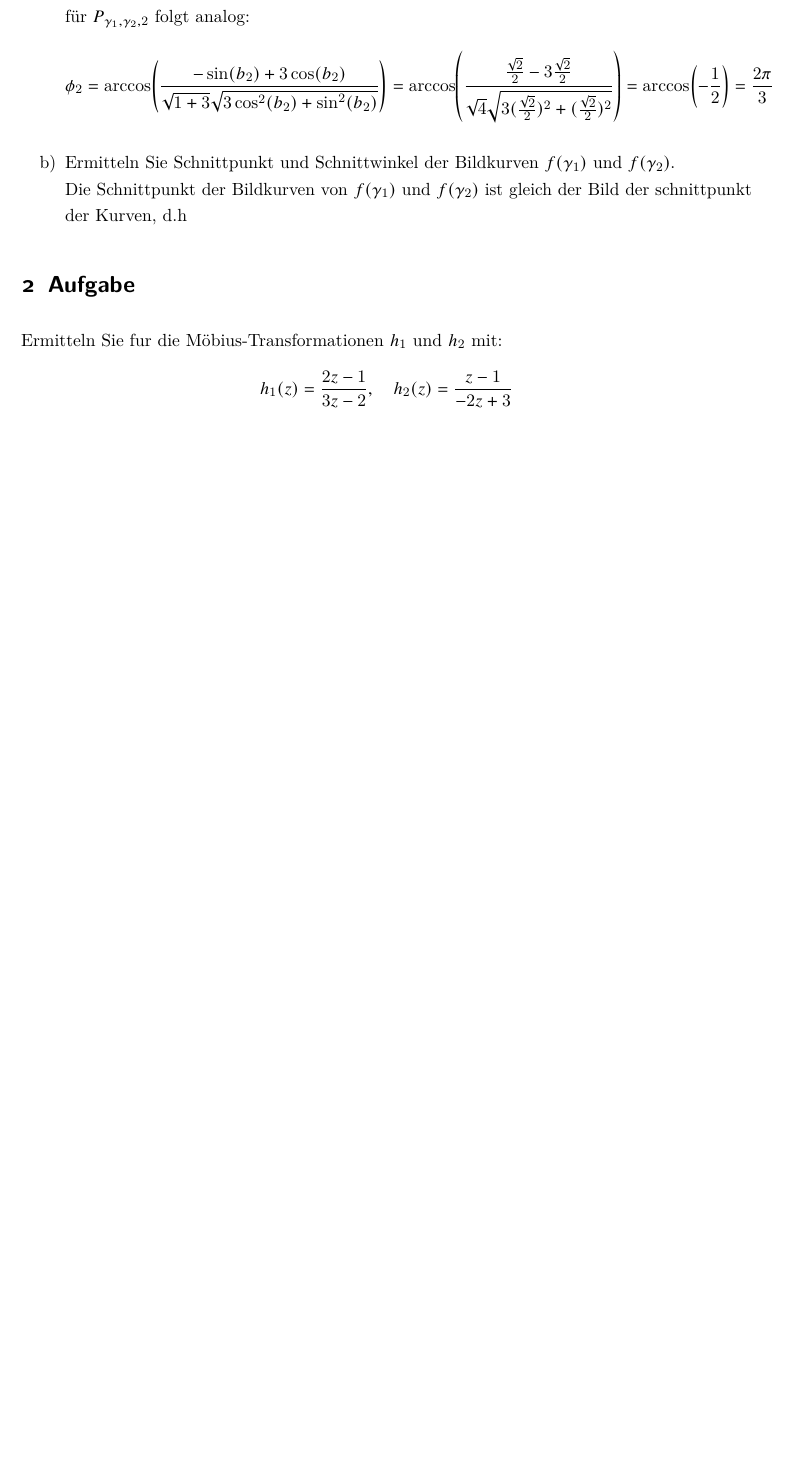
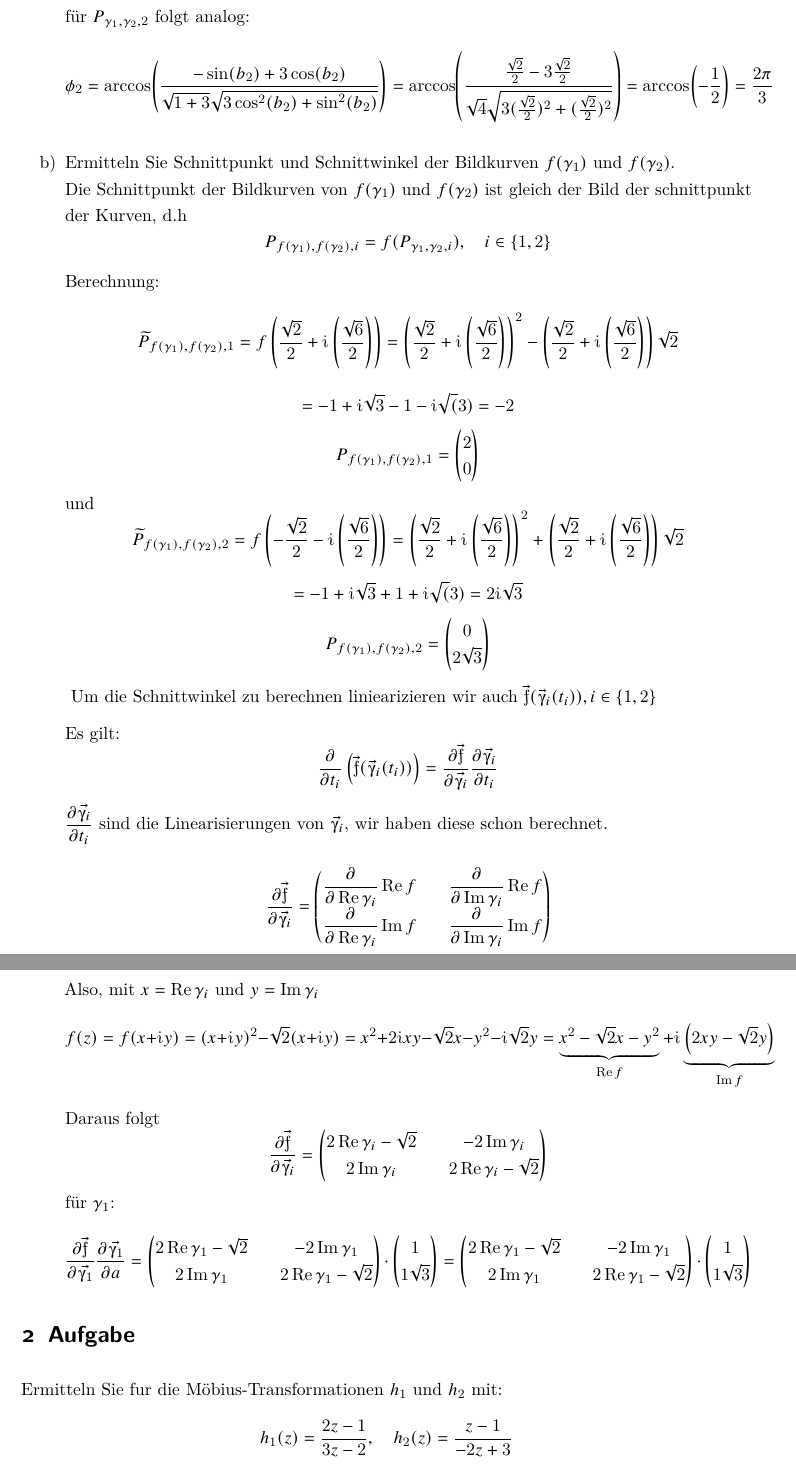
Before and after one commit to Kreijstal/ana3ing-tuberlin, a LaTeX document (ana3ing3.tex): part of page 2 of 2 before the commit and two parts of pages 2 and 3 of 3 after it, the two joined at a grey line, cut so that both start at the same text, the shorter picture padded with empty space. Compiled offline with pdfLaTeX.

Commit message:
harder than expected

```diff
--- a/ana3ing3.tex
+++ b/ana3ing3.tex
@@ -128,6 +128,52 @@ für $\schnt{\gamma_1}{\gamma_2}{2}$ folgt analog:
 \item[b)]
 Ermitteln Sie Schnittpunkt und Schnittwinkel der Bildkurven $f(\gamma_1)$ und $f(\gamma_2)$.\\
 Die Schnittpunkt der Bildkurven von $f(\gamma_1)$ und $f(\gamma_2)$ ist gleich der Bild der schnittpunkt der Kurven, d.h
+\[\schnt{f(\gamma_1)}{f(\gamma_2)}{i}=f(\schnt{\gamma_1}{\gamma_2}{i}),\quad i\in\qty{1,2}\]
+Berechnung:
+\[\widetilde{P}_{f(\gamma_1),f(\gamma_2),1}=f\left(\frac{\sqrt{2}}{2}+\imag\left(\frac{\sqrt{6}}{2}\right)\right)=\left(\frac{\sqrt{2}}{2}+\imag\left(\frac{\sqrt{6}}{2}\right)\right)^2-\left(\frac{\sqrt{2}}{2}+\imag\left(\frac{\sqrt{6}}{2}\right)\right)\sqrt{2}\]
+\[=-1+\imag \sqrt{3}-1 - \imag \sqrt(3)=-2\]
+\[\schnt{f(\gamma_1)}{f(\gamma_2)}{1}=\begin{pmatrix}2\\0\end{pmatrix}\]
+und
+\[\widetilde{P}_{f(\gamma_1),f(\gamma_2),2}
+=f\left(-\frac{\sqrt{2}}{2}-\imag\left(\frac{\sqrt{6}}{2}\right)\right)
+=\left(\frac{\sqrt{2}}{2}+\imag\left(\frac{\sqrt{6}}{2}\right)\right)^2+\left(\frac{\sqrt{2}}{2}+\imag\left(\frac{\sqrt{6}}{2}\right)\right)\sqrt{2}\]
+\[=-1+\imag \sqrt{3}+1 + \imag \sqrt(3)=2 \imag \sqrt 3\]
+\[\schnt{f(\gamma_1)}{f(\gamma_2)}{2}=\begin{pmatrix}0\\2\sqrt 3\end{pmatrix}\]
+\newcommand{\f}{\vec{\text{\fontshape{ui}\selectfont f}}}
+Um die Schnittwinkel zu berechnen liniearizieren wir auch $\f(\vec{\upgamma}_i(t_i)), i \in \qty{1,2}$
+
+Es gilt: \[\frac{\partial}{\partial t_i}\left(\f(\vec{\upgamma}_i(t_i))\right)=\dfrac{\partial \f}{\partial \vec{\upgamma_i}}\dfrac{\partial \vec{\upgamma_i}}{\partial t_i}\]
+\(\dfrac{\partial \vec{\upgamma_i}}{\partial t_i}\) sind die Linearisierungen von $\vec{\upgamma_i}$, wir haben diese schon berechnet.
+\[\dfrac{\partial \f}{\partial \vec{\upgamma_i}}=
+\begin{pmatrix}
+    \dfrac{\partial}{\partial \Re \gamma_i}\Re f&& \dfrac{\partial}{\partial \Im \gamma_i}\Re f\\
+    \dfrac{\partial}{\partial \Re \gamma_i}\Im f&& \dfrac{\partial}{\partial \Im \gamma_i}\Im f
+\end{pmatrix}\]
+Also, mit \(x=\Re \gamma_i\) und \(y=\Im \gamma_i\)
+\[f(z)=f(x+\imag y)
+=(x+\imag y)^2-\sqrt{2} (x+\imag y)
+=x^2+2 \imag x y-\sqrt{2} x-y^2-\imag \sqrt{2} y
+=\underbrace{x^2-\sqrt{2} x-y^2}_{\Re f}
++\imag\underbrace{\left(2 x y-\sqrt{2} y\right)}_{\Im f}\]
+Daraus folgt\[\frac{\partial \f}{\partial \vec{\upgamma_i}}=
+\begin{pmatrix}
+    2\Re \gamma_i -\sqrt{2}&& -2\Im \gamma_i\\
+    2\Im \gamma_i&& 2\Re \gamma_i -\sqrt{2}
+\end{pmatrix}\]
+für \(\gamma_1\):
+\[\frac{\partial \f}{\partial \vec{\upgamma_1}}\frac{\partial \vec{\upgamma_1}}{\partial a}=
+\begin{pmatrix}
+    2\Re \gamma_1 -\sqrt{2}&& -2\Im \gamma_1\\
+    2\Im \gamma_1&& 2\Re \gamma_1 -\sqrt{2}
+\end{pmatrix}
+\cdot\begin{pmatrix}1\\1\sqrt{3}\end{pmatrix}
+=
+\begin{pmatrix}
+    2\Re \gamma_1 -\sqrt{2}&& -2\Im \gamma_1\\
+    2\Im \gamma_1&& 2\Re \gamma_1 -\sqrt{2}
+\end{pmatrix}
+\cdot\begin{pmatrix}1\\1\sqrt{3}\end{pmatrix}
+\]
 
 \end{itemize}
 
```
